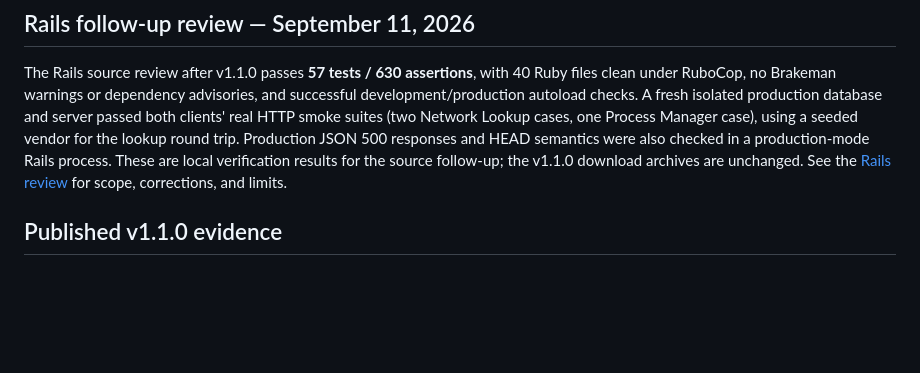
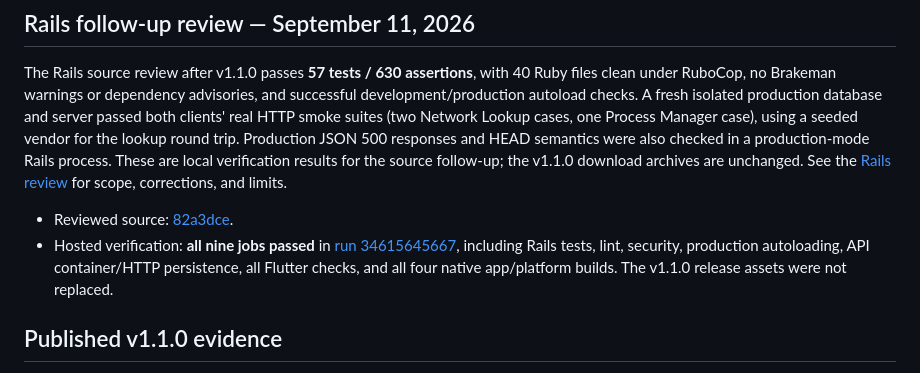
Before and after one commit to ConnorDykes/Hudu-Project, a Markdown page: docs/verification-results.md, the part around the change. Rendered like a GitHub page; blank space fills up the shorter version.

Commit message:
Record passing hosted CI for Rails review

```diff
--- a/docs/verification-results.md
+++ b/docs/verification-results.md
@@ -3,6 +3,9 @@
 ## Rails follow-up review — September 11, 2026
 
 The Rails source review after v1.1.0 passes **57 tests / 630 assertions**, with 40 Ruby files clean under RuboCop, no Brakeman warnings or dependency advisories, and successful development/production autoload checks. A fresh isolated production database and server passed both clients' real HTTP smoke suites (two Network Lookup cases, one Process Manager case), using a seeded vendor for the lookup round trip. Production JSON 500 responses and HEAD semantics were also checked in a production-mode Rails process. These are local verification results for the source follow-up; the v1.1.0 download archives are unchanged. See the [Rails review](rails-review.md) for scope, corrections, and limits.
+
+- Reviewed source: [82a3dce](https://github.com/ConnorDykes/Hudu-Project/commit/82a3dce8a188f80b1e7f4354e0ac12ff3a2bd2c6).
+- Hosted verification: **all nine jobs passed** in [run 34615645667](https://github.com/ConnorDykes/Hudu-Project/actions/runs/34615645667), including Rails tests, lint, security, production autoloading, API container/HTTP persistence, all Flutter checks, and all four native app/platform builds. The v1.1.0 release assets were not replaced.
 
 ## Published v1.1.0 evidence
 
```
